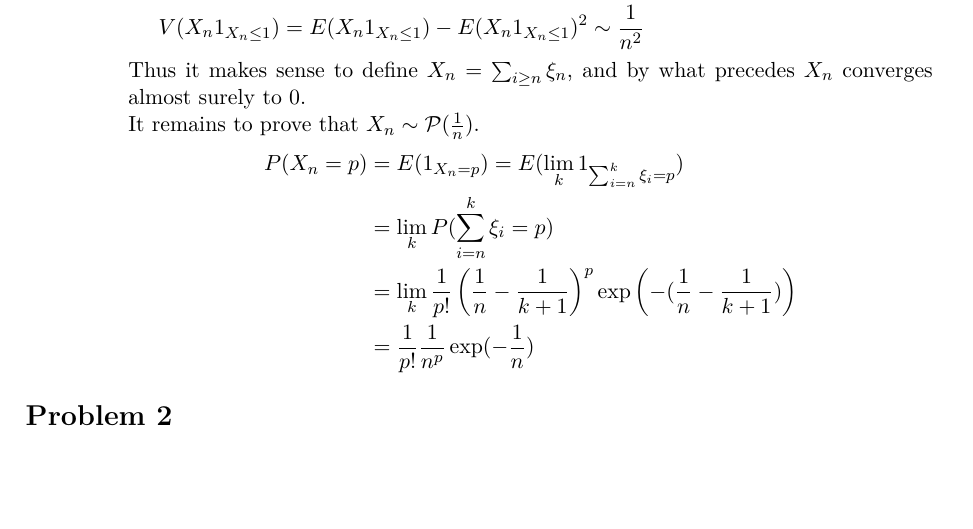
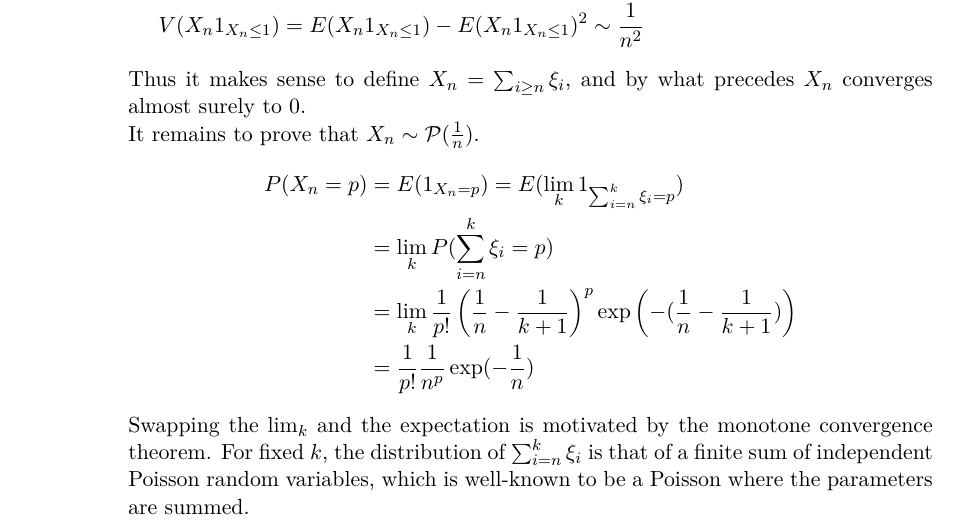
Before and after one commit to gabsens/Statistics-3-ENSAE, a LaTeX problem sheet (HW1/main.tex): part of page 3 of 10, cut so that both start at the same text, the shorter picture padded with empty space. Compiled offline with pdfLaTeX.

Commit message:
fixed typo and provided more details on computations

```diff
--- a/HW1/main.tex
+++ b/HW1/main.tex
@@ -169,13 +169,14 @@ bindingoffset=0mm, top=20mm,bottom=20mm}
     V(X_n 1_{X_n\leq 1}) &= E(X_n 1_{X_n\leq 1}) - E(X_n 1_{X_n\leq 1})^2 \sim \frac{1}{n^2}
     \end{aligned}
     $$
-    Thus it makes sense to define $X_n=\sum_{i\geq n} \xi_n$, and by what precedes $X_n$ converges almost surely to $0$.\\
+    Thus it makes sense to define $X_n=\sum_{i\geq n} \xi_i$, and by what precedes $X_n$ converges almost surely to $0$.\\
     It remains to prove that $X_n\sim \mathcal P(\frac 1n)$.
     $$\begin{aligned}P(X_n=p) &= E(1_{X_n=p}) =  E(\lim_k1_{\sum_{i=n}^k\xi_i=p})\\
-&= \lim_k P(\sum_{i=n}^k\xi_i=p) \\
-&= \lim_k \frac{1}{p!}\left(\frac 1n - \frac 1{k+1}\right)^p \exp\left(-(\frac 1n - \frac 1{k+1})\right)\\
+&= \lim_k P(\sum_{i=n}^k\xi_i=p)\\
+&= \lim_k \frac{1}{p!}\left(\frac 1n - \frac 1{k+1}\right)^p \exp\left(-(\frac 1n - \frac 1{k+1})\right) \\
 &= \frac{1}{p!}\frac 1{n^p} \exp(-\frac 1n)
 \end{aligned}$$
+    Swapping the $\lim_k$ and the expectation is motivated by the monotone convergence theorem. For fixed $k$, the distribution of $\sum_{i=n}^k\xi_i$ is that of a finite sum of independent Poisson random variables, which is well-known to be a Poisson where the parameters are summed.
     \end{enumerate}
 
 \end{enumerate}
```
